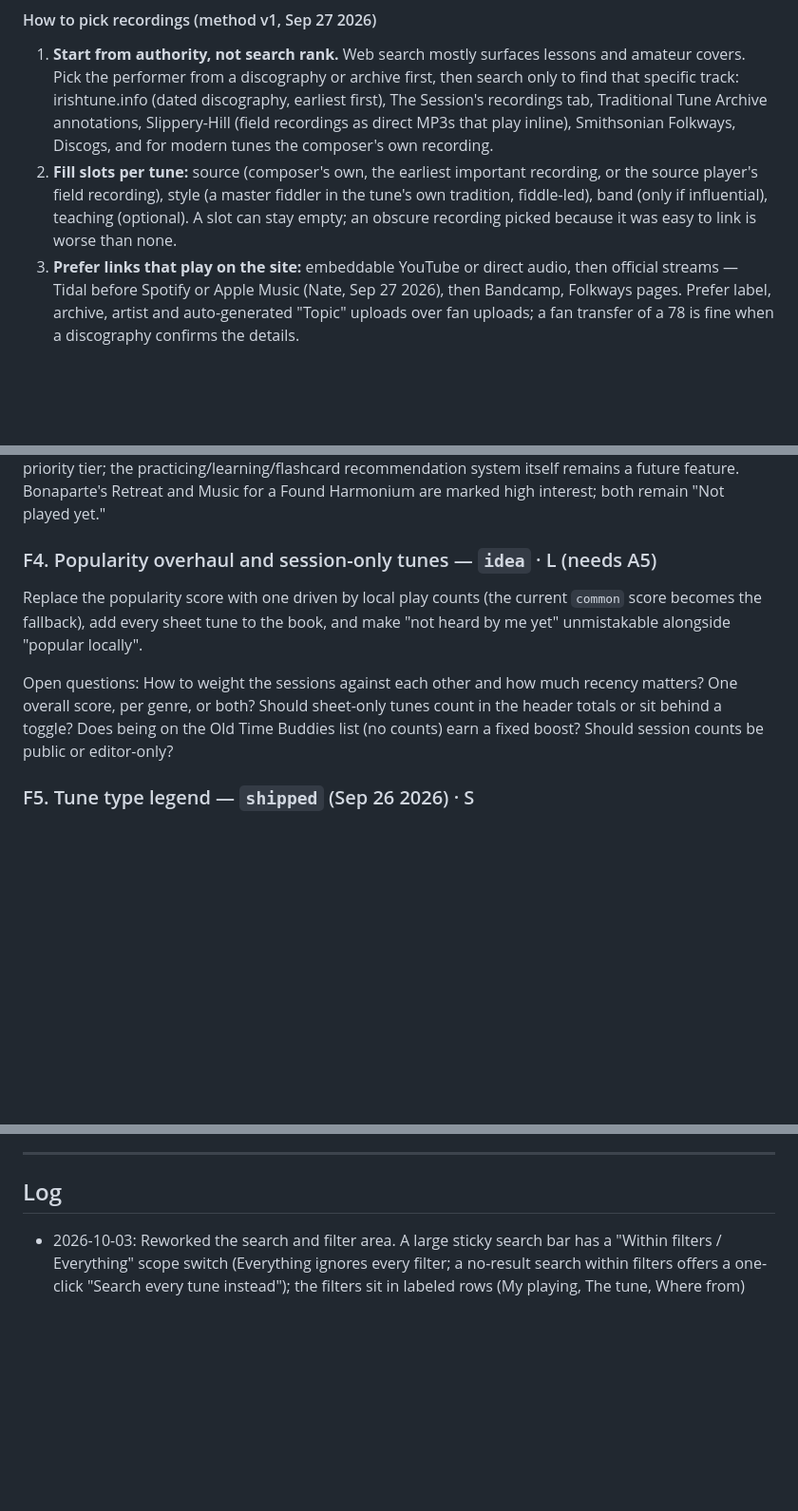
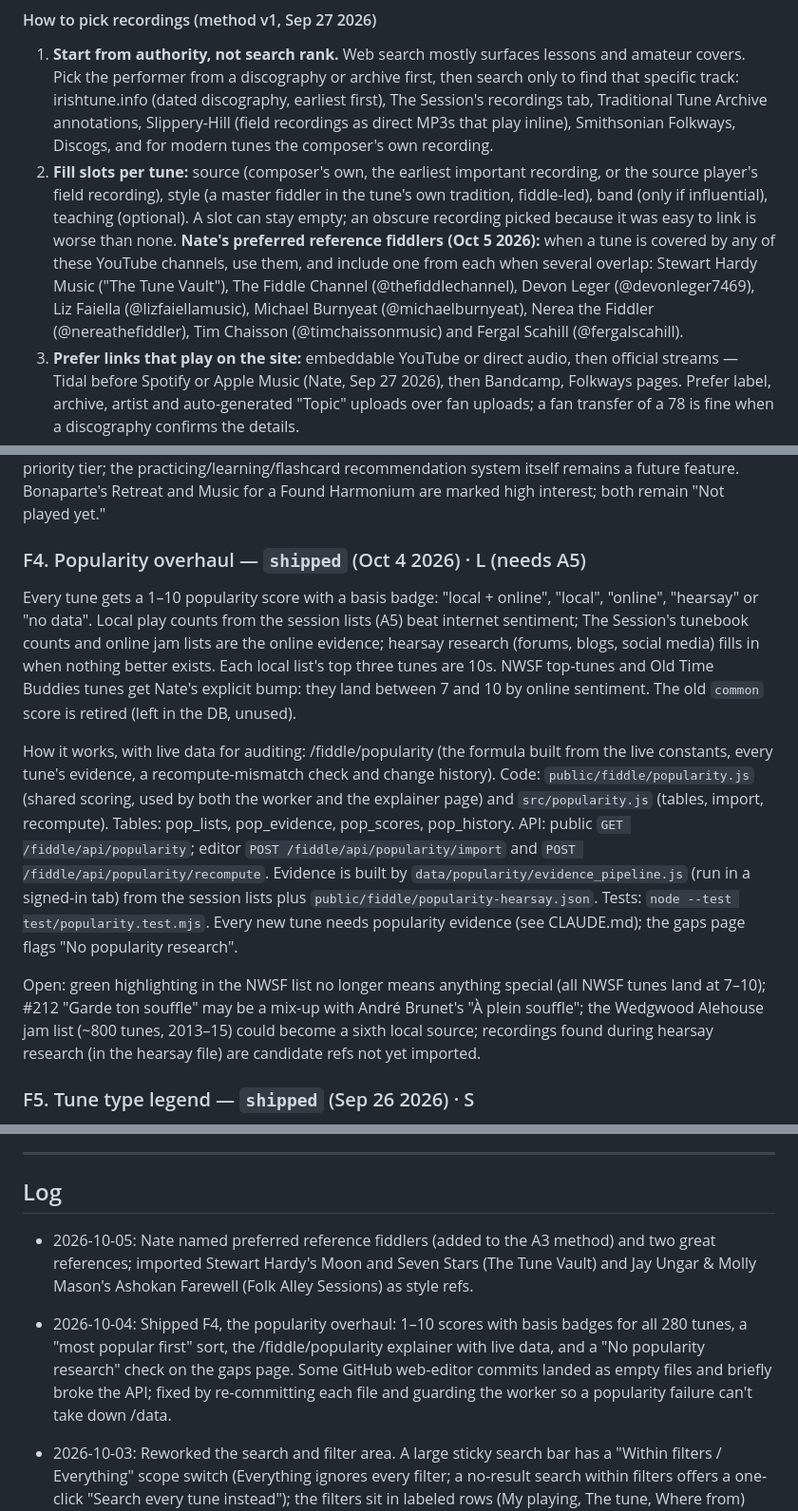
Before and after one commit to newOnahtaN/tunebook, a Markdown page: ROADMAP.md, 3 parts joined by grey strips. Shown at 95% size. Rendered like a GitHub page; blank space fills up the shorter version.

Commit message:
ROADMAP: ship F4 popularity overhaul, preferred reference fiddlers
Added preferred reference fiddlers and updated popularity scoring system details.

```diff
--- a/ROADMAP.md
+++ b/ROADMAP.md
@@ -189,6 +189,11 @@ Nate's rubric for the top recording:
    recording), style (a master fiddler in the tune's own tradition, fiddle-led), band (only if influential),
    teaching (optional). A slot can stay empty; an obscure recording picked because it was easy to link is worse
    than none.
+   **Nate's preferred reference fiddlers (Oct 5 2026):** when a tune is covered by any of these YouTube channels, use
+   them, and include one from each when several overlap: Stewart Hardy Music ("The Tune Vault"), The Fiddle Channel
+   (@thefiddlechannel), Devon Leger (@devonleger7469), Liz Faiella (@lizfaiellamusic), Michael Burnyeat
+   (@michaelburnyeat), Nerea the Fiddler (@nereathefiddler), Tim Chaisson (@timchaissonmusic) and Fergal Scahill
+   (@fergalscahill).
 3. **Prefer links that play on the site:** embeddable YouTube or direct audio, then official streams — Tidal before
    Spotify or Apple Music (Nate, Sep 27 2026), then Bandcamp, Folkways pages. Prefer label, archive, artist and
    auto-generated "Topic" uploads over fan uploads; a fan transfer of a 78 is fine when a discography confirms the
@@ -412,14 +417,27 @@ and shown read-only to visitors. Existing tunes default to unmarked. This suppli
 the practicing/learning/flashcard recommendation system itself remains a future feature.
 Bonaparte's Retreat and Music for a Found Harmonium are marked high interest; both remain "Not played yet."
 
-### F4. Popularity overhaul and session-only tunes — `idea` · L (needs A5)
+### F4. Popularity overhaul — `shipped` (Oct 4 2026) · L (needs A5)
 
-Replace the popularity score with one driven by local play counts (the current `common` score becomes the fallback),
-add every sheet tune to the book, and make "not heard by me yet" unmistakable alongside "popular locally".
+Every tune gets a 1–10 popularity score with a basis badge: "local + online", "local", "online", "hearsay" or
+"no data". Local play counts from the session lists (A5) beat internet sentiment; The Session's tunebook counts and
+online jam lists are the online evidence; hearsay research (forums, blogs, social media) fills in when nothing better
+exists. Each local list's top three tunes are 10s. NWSF top-tunes and Old Time Buddies tunes get Nate's explicit
+bump: they land between 7 and 10 by online sentiment. The old `common` score is retired (left in the DB, unused).
 
-Open questions: How to weight the sessions against each other and how much recency matters? One overall score, per
-genre, or both? Should sheet-only tunes count in the header totals or sit behind a toggle? Does being on the Old Time
-Buddies list (no counts) earn a fixed boost? Should session counts be public or editor-only?
+How it works, with live data for auditing: /fiddle/popularity (the formula built from the live constants, every
+tune's evidence, a recompute-mismatch check and change history). Code: `public/fiddle/popularity.js` (shared
+scoring, used by both the worker and the explainer page) and `src/popularity.js` (tables, import, recompute).
+Tables: pop_lists, pop_evidence, pop_scores, pop_history. API: public `GET /fiddle/api/popularity`; editor
+`POST /fiddle/api/popularity/import` and `POST /fiddle/api/popularity/recompute`. Evidence is built by
+`data/popularity/evidence_pipeline.js` (run in a signed-in tab) from the session lists plus
+`public/fiddle/popularity-hearsay.json`. Tests: `node --test test/popularity.test.mjs`. Every new tune needs
+popularity evidence (see CLAUDE.md); the gaps page flags "No popularity research".
+
+Open: green highlighting in the NWSF list no longer means anything special (all NWSF tunes land at 7–10); #212
+"Garde ton souffle" may be a mix-up with André Brunet's "À plein souffle"; the Wedgwood Alehouse jam list (~800
+tunes, 2013–15) could become a sixth local source; recordings found during hearsay research (in the hearsay file)
+are candidate refs not yet imported.
 
 ### F5. Tune type legend — `shipped` (Sep 26 2026) · S
 
@@ -486,6 +504,13 @@ for now (Sep 26 2026).
 
 ## Log
 
+- 2026-10-05: Nate named preferred reference fiddlers (added to the A3 method) and two great references; imported
+  Stewart Hardy's Moon and Seven Stars (The Tune Vault) and Jay Ungar & Molly Mason's Ashokan Farewell (Folk Alley
+  Sessions) as style refs.
+- 2026-10-04: Shipped F4, the popularity overhaul: 1–10 scores with basis badges for all 280 tunes, a "most popular
+  first" sort, the /fiddle/popularity explainer with live data, and a "No popularity research" check on the gaps
+  page. Some GitHub web-editor commits landed as empty files and briefly broke the API; fixed by re-committing each
+  file and guarding the worker so a popularity failure can't take down /data.
 - 2026-10-03: Reworked the search and filter area. A large sticky search bar has a "Within filters / Everything" scope switch
   (Everything ignores every filter; a no-result search within filters offers a one-click "Search every tune instead"); the
   filters sit in labeled rows (My playing, The tune, Where from) with Sort in the last row; a chips row shows every active
```
